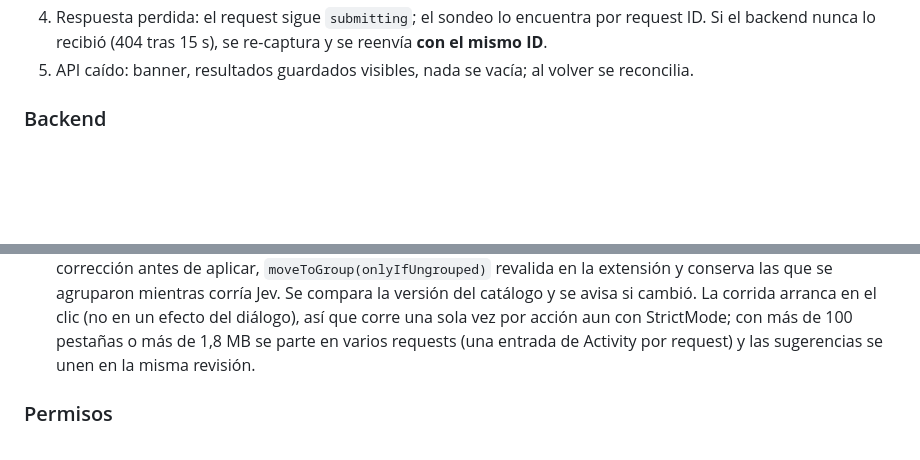
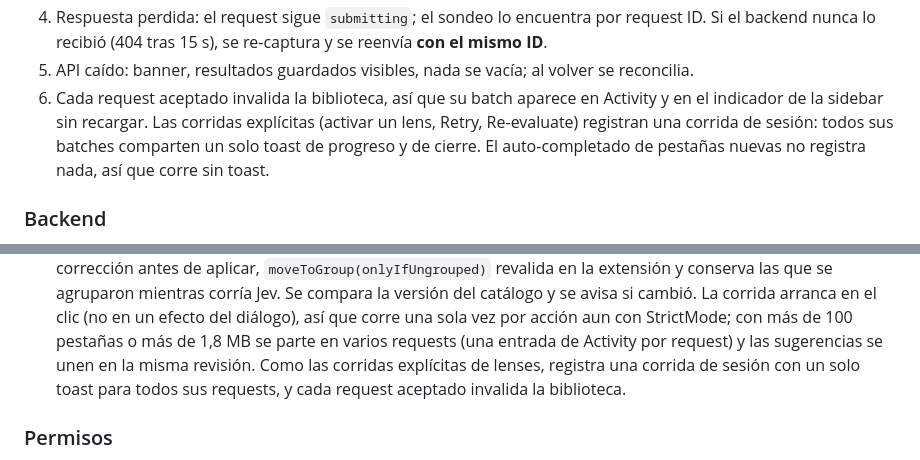
Before and after one commit to facundoPri/link-log, a Markdown page: docs/browser-implementation-handoff.md, 2 parts joined by grey strips. Rendered like a GitHub page; blank space fills up the shorter version.

Commit message:
FAC-181 review: document session runs and library invalidation for browser runs (D1)

```diff
--- a/docs/browser-implementation-handoff.md
+++ b/docs/browser-implementation-handoff.md
@@ -110,6 +110,11 @@ se abre la página **Connect**, donde se concede (o no) el acceso a contenido.
 4. Respuesta perdida: el request sigue `submitting`; el sondeo lo encuentra por request ID. Si el
    backend nunca lo recibió (404 tras 15 s), se re-captura y se reenvía **con el mismo ID**.
 5. API caído: banner, resultados guardados visibles, nada se vacía; al volver se reconcilia.
+6. Cada request aceptado invalida la biblioteca, así que su batch aparece en Activity y en el
+   indicador de la sidebar sin recargar. Las corridas explícitas (activar un lens, Retry,
+   Re-evaluate) registran una corrida de sesión: todos sus batches comparten un solo toast de
+   progreso y de cierre. El auto-completado de pestañas nuevas no registra nada, así que corre sin
+   toast.
 
 ### Backend
 - `jobs.link_id` pasa a ser nullable con `target_id → browser_targets` y
@@ -163,7 +168,8 @@ se abre la página **Connect**, donde se concede (o no) el acceso a contenido.
   catálogo y se avisa si cambió. La corrida arranca en el clic (no en un efecto del diálogo), así
   que corre una sola vez por acción aun con StrictMode; con más de 100 pestañas o más de 1,8 MB se
   parte en varios requests (una entrada de Activity por request) y las sugerencias se unen en la
-  misma revisión.
+  misma revisión. Como las corridas explícitas de lenses, registra una corrida de sesión con un solo
+  toast para todos sus requests, y cada request aceptado invalida la biblioteca.
 
 ### Permisos
 - Obligatorios: `tabs`, `tabGroups`, `storage`, `scripting` y los orígenes de Linklog (bridge).
```
